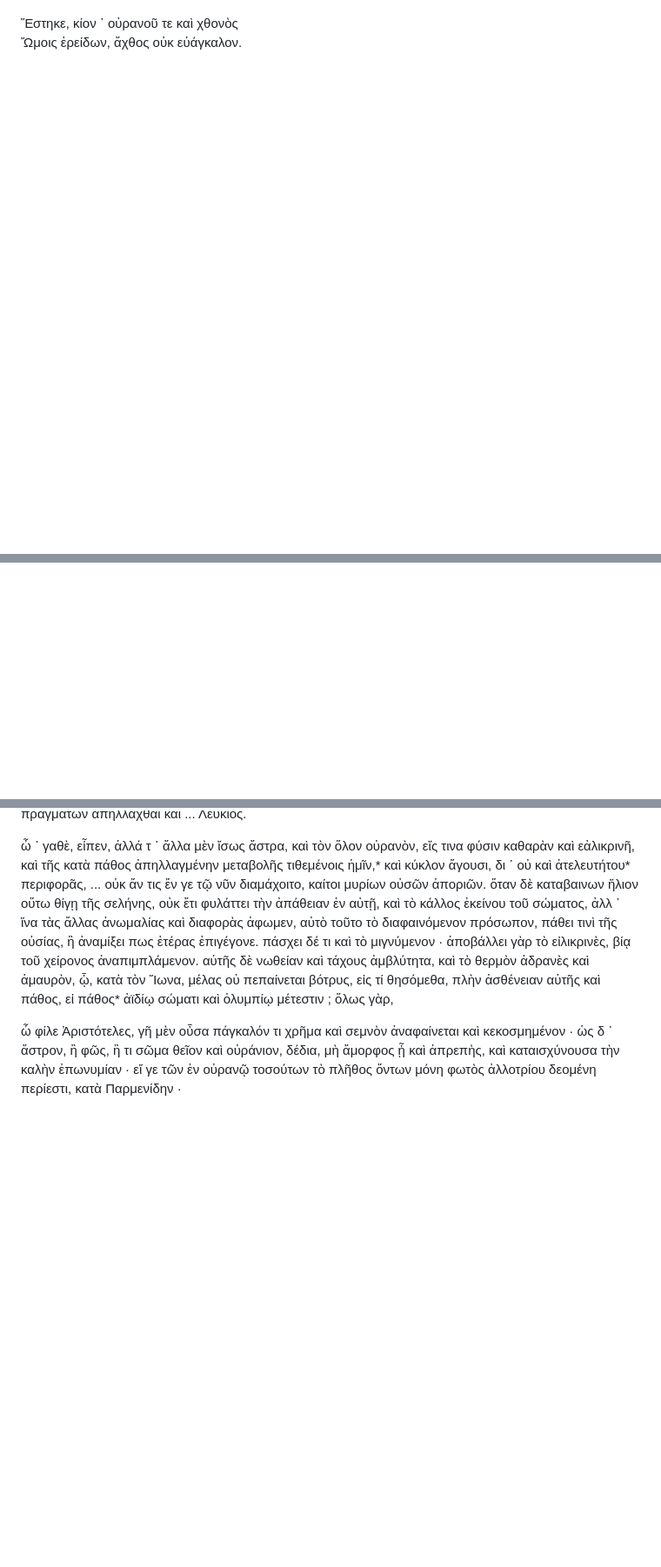
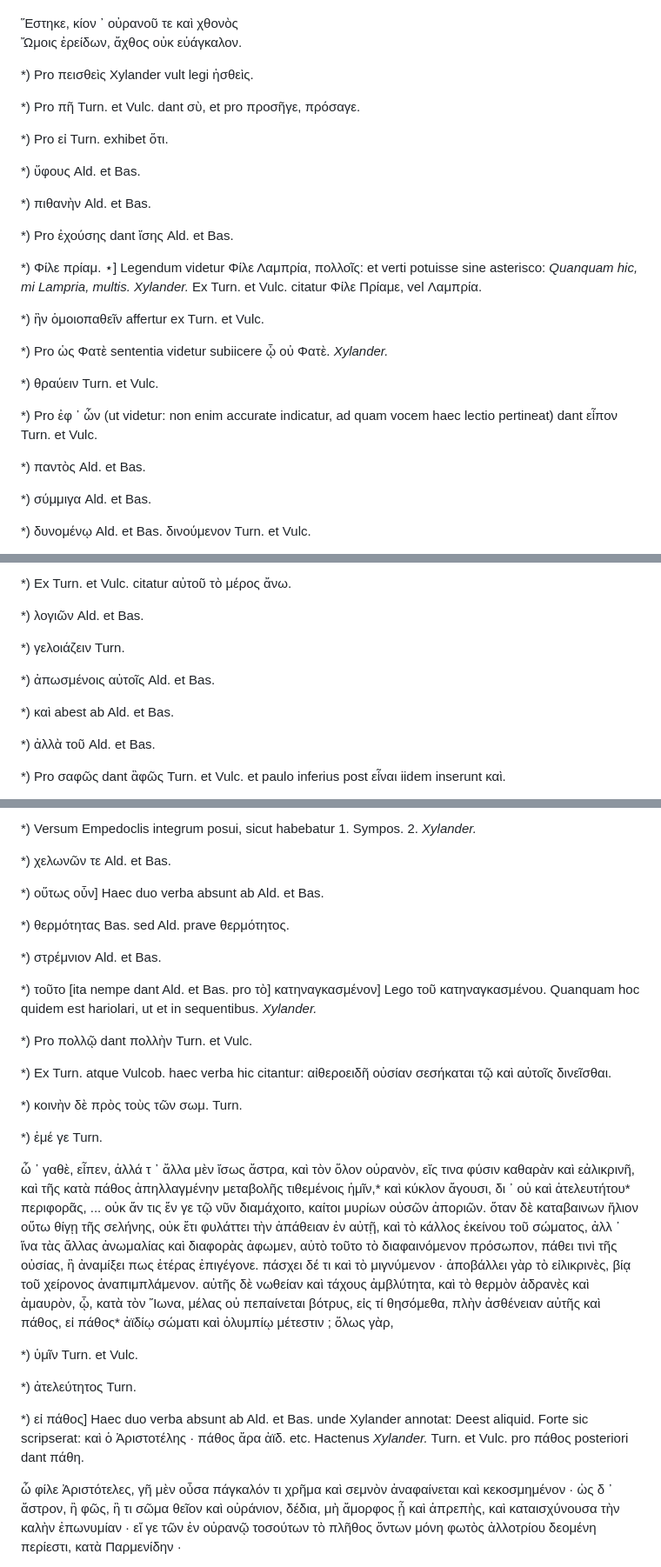
Before and after one commit to solaranamnesis/plutarch, a Markdown page: on-face-appears-moon/full-text-greek.md, 3 parts joined by grey strips. Shown at 87% size. GitHub-like rendering; blank space fills up the shorter version.

```diff
--- a/on-face-appears-moon/full-text-greek.md
+++ b/on-face-appears-moon/full-text-greek.md
@@ -54,3 +59,31 @@ Iam Apollodorus bibliothecae lib. 3. Phoeben et Ilairam Leucippi et Philοdices,
 Ἕστηκε, κίον ᾽ οὐρανοῦ τε καὶ χθονὸς
 Ὤμοις ἐρείδων, ἄχθος οὐκ εὐάγκαλον.
 
+*) Pro πεισθεὶς Xylander vult legi ἡσθεὶς.
+
+*) Pro πῆ Turn. et Vulc. dant σὺ, et pro προσῆγε, πρόσαγε.
+
+*) Pro εἰ Turn. exhibet ὅτι.
+
+*) ὕφους Ald. et Bas.
+
+*) πιθανὴν Ald. et Bas.
+
+*) Pro ἐχούσης dant ἴσης Ald. et Bas.
+
+*) Φίλε πρίαμ. ⋆] Legendum videtur Φίλε Λαμπρία, πολλοῖς: et verti potuisse sine asterisco: _Quanquam hic, mi Lampria, multis. Xylander._ Ex Turn. et Vulc. citatur Φίλε Πρίαμε, vel Λαμπρία.
+
+*) ἣν ὁμοιοπαθεῖν affertur ex Turn. et Vulc.
+
+*) Pro ὡς Φατὲ sententia videtur subiicere ᾧ οὐ Φατὲ. _Xylander._
+
+*) θραύειν Turn. et Vulc.
+
+*) Pro ἐφ ᾽ ὧν (ut videtur: non enim accurate indicatur, ad quam vocem haec lectio pertineat) dant εἶπον Turn. et Vulc.
+
+*) παντὸς Ald. et Bas.
+
+*) σύμμιγα Ald. et Bas.
+
+*) δυνομένῳ Ald. et Bas. δινούμενον Turn. et Vulc.
+
@@ -57,0 +114,14 @@ Iam Apollodorus bibliothecae lib. 3. Phoeben et Ilairam Leucippi et Philοdices,
+*) Ex Turn. et Vulc. citatur αὐτοῦ τὸ μέρος ἄνω.
+
+*) λογιῶν Ald. et Bas.
+
+*) γελοιάζειν Turn.
+
+*) ἀπωσμένοις αὐτοῖς Ald. et Bas.
+
+*) καὶ abest ab Ald. et Bas.
+
+*) ἀλλὰ τοῦ Ald. et Bas.
+
+*) Pro σαφῶς dant ἃφῶς Turn. et Vulc. et paulo inferius post εἶναι iidem inserunt καὶ.
+
@@ -67,4 +182,30 @@ Iam Apollodorus bibliothecae lib. 3. Phoeben et Ilairam Leucippi et Philοdices,
+*) Versum Empedoclis integrum posui, sicut habebatur 1. Sympos. 2. _Xylander._
+
+*) χελωνῶν τε Ald. et Bas.
+
+*) οὕτως οὖν] Haec duo verba absunt ab Ald. et Bas.
+
+*) θερμότητας Bas. sed Ald. prave θερμότητος.
+
+*) στρέμνιον Ald. et Bas.
+
+*) τοῦτο [ita nempe dant Ald. et Bas. pro τὸ] κατηναγκασμένον] Lego τοῦ κατηναγκασμένου. Quanquam hoc quidem est hariolari, ut et in sequentibus. _Xylander._
+
+*) Pro πολλῷ dant πολλὴν Turn. et Vulc.
+
+*) Ex Turn. atque Vulcob. haec verba hic citantur: αἰθεροειδῆ οὐσίαν σεσήκαται τῷ καὶ αὐτοῖς δινεῖσθαι.
+
+*) κοινὴν δὲ πρὸς τοὺς τῶν σωμ. Turn.
+
+*) ἐμέ γε Turn.
+
 ὦ ᾽ γαθὲ, εἶπεν, ἀλλά τ ᾽ ἄλλα μὲν ἴσως ἄστρα, καὶ τὸν ὅλον οὐρανὸν, εἴς τινα φύσιν καθαρὰν καὶ εἀλικρινῆ, καὶ τῆς κατὰ πάθος ἀπηλλαγμένην μεταβολῆς τιθεμένοις ἡμῖν,* καὶ κύκλον ἄγουσι, δι ᾽ οὐ καὶ ἀτελευτήτου* περιφορᾶς, ... οὐκ ἄν τις ἔν γε τῷ νῦν διαμάχοιτο, καίτοι μυρίων οὐσῶν ἀποριῶν. ὅταν δὲ καταβαινων ἥλιον οὕτω θίγῃ τῆς σελήνης, οὐκ ἔτι φυλάττει τὴν ἀπάθειαν ἐν αὐτῇ, καὶ τὸ κάλλος ἐκείνου τοῦ σώματος, ἀλλ ᾽ ἵνα τὰς ἄλλας ἀνωμαλίας καὶ διαφορὰς ἀφωμεν, αὐτὸ τοῦτο τὸ διαφαινόμενον πρόσωπον, πάθει τινὶ τῆς οὐσίας, ἢ ἀναμίξει πως ἑτέρας ἐπιγέγονε. πάσχει δέ τι καὶ τὸ μιγνύμενον · ἀποβάλλει γὰρ τὸ εἰλικρινὲς, βίᾳ τοῦ χείρονος ἀναπιμπλάμενον. αὐτῆς δὲ νωθείαν καὶ τάχους ἀμβλύτητα, καὶ τὸ θερμὸν ἀδρανὲς καὶ ἀμαυρὸν, ᾧ, κατὰ τὸν Ἴωνα, μέλας οὐ πεπαίνεται βότρυς, εἰς τί θησόμεθα, πλὴν ἀσθένειαν αὐτῆς καὶ πάθος, εἰ πάθος* ἀϊδίῳ σώματι καὶ ὀλυμπίῳ μέτεστιν ; ὅλως γὰρ,
+
+*) ὑμῖν Turn. et Vulc.
+
+*) ἀτελεύτητος Turn.
+
+*) εἰ πάθος] Haec duo verba absunt ab Ald. et Bas. unde Xylander annotat: Deest aliquid. Forte sic scripserat: καὶ ὁ Ἀριστοτέλης · πάθος ἄρα ἀϊδ. etc. Hactenus _Xylander._ Turn. et Vulc. pro πάθος posteriori dant πάθη.
 
 ὦ φίλε Ἀριστότελες, γῆ μὲν οὖσα πάγκαλόν τι χρῆμα καὶ σεμνὸν ἀναφαίνεται καὶ κεκοσμημένον · ὡς δ ᾽ ἄστρον, ἢ φῶς, ἢ τι σῶμα θεῖον καὶ οὐράνιον, δέδια, μὴ ἄμορφος ᾖ καὶ ἀπρεπὴς, καὶ καταισχύνουσα τὴν καλὴν ἐπωνυμίαν · εἴ γε τῶν ἐν οὐρανῷ τοσούτων τὸ πλῆθος ὄντων μόνη φωτὸς ἀλλοτρίου δεομένη περίεστι, κατὰ Παρμενίδην ·
 
```
Also changed, not shown: other parts of on-face-appears-moon/full-text-greek.md (+83 -4 lines).
